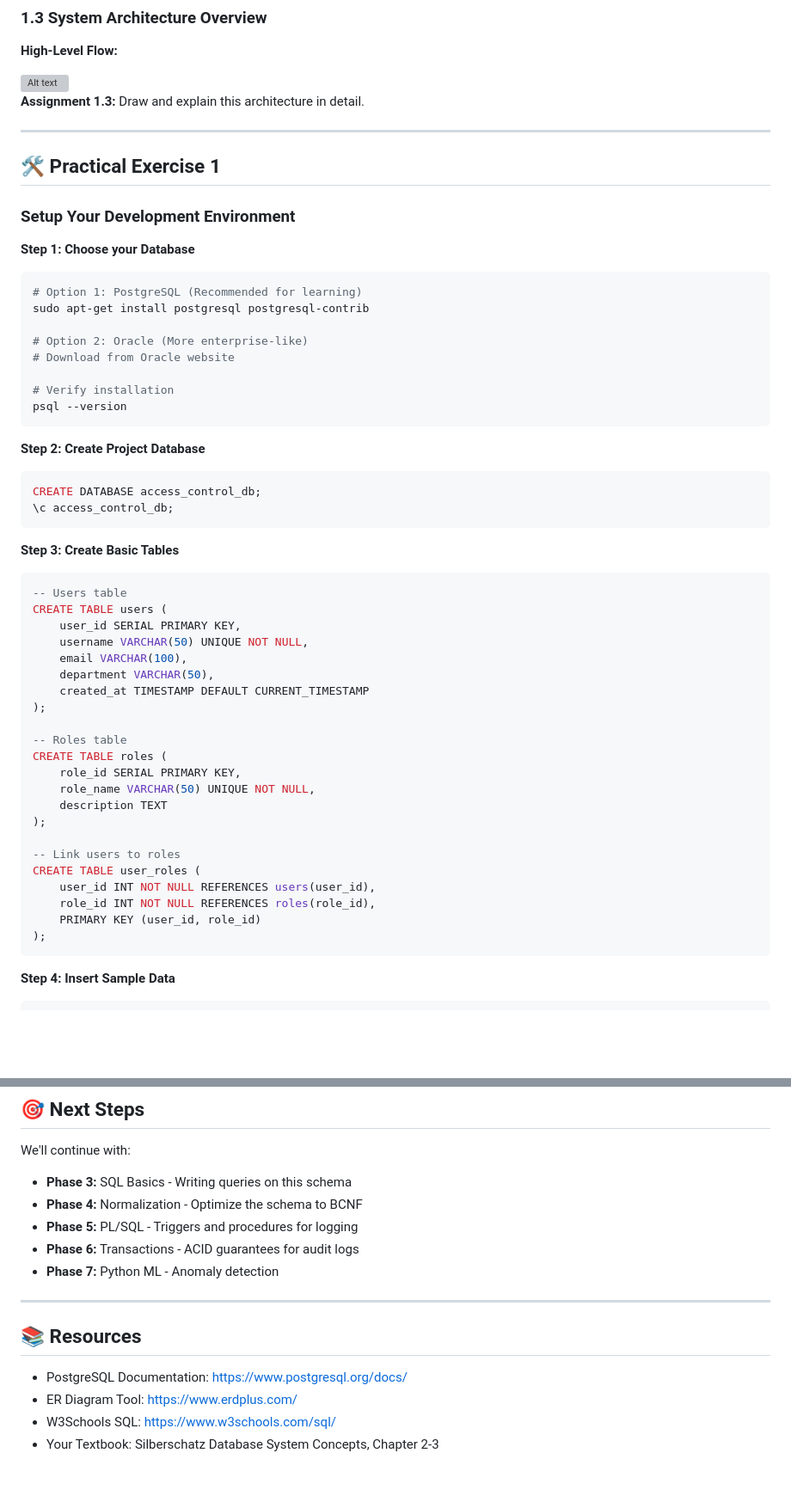
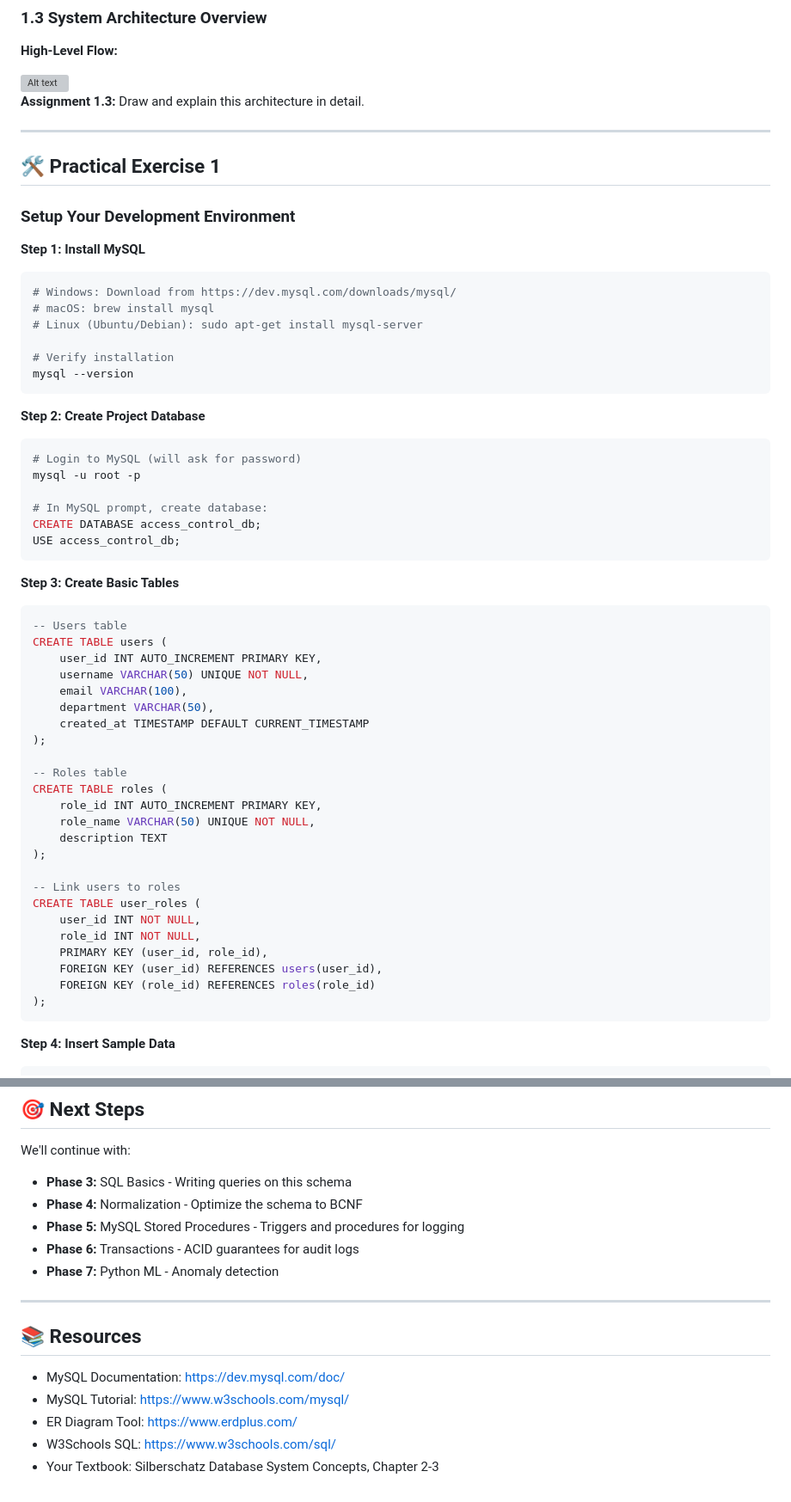
Before and after one commit to krantiingle07/Anomex, a Markdown page: LEARNING_ROADMAP.md, 2 parts joined by grey strips. Shown at 86% size. GitHub-like rendering; blank space fills up the shorter version; grey boxes are pictures that could not be loaded.

Commit message:
updated from psql command to MYSQL commands.

````diff
--- a/LEARNING_ROADMAP.md
+++ b/LEARNING_ROADMAP.md
@@ -76,7 +76,6 @@ COLUMNS_ACCESSED (column_id, table_id, column_name)
 
 <img src="images/system_architecture_overview.png" alt="Alt text" width="800">
 
-
 **Assignment 1.3:** Draw and explain this architecture in detail.
 
 ---
@@ -85,29 +84,31 @@ COLUMNS_ACCESSED (column_id, table_id, column_name)
 
 ### Setup Your Development Environment
 
-**Step 1: Choose your Database**
+**Step 1: Install MySQL**
 ```bash
-# Option 1: PostgreSQL (Recommended for learning)
-sudo apt-get install postgresql postgresql-contrib
-
-# Option 2: Oracle (More enterprise-like)
-# Download from Oracle website
+# Windows: Download from https://dev.mysql.com/downloads/mysql/
+# macOS: brew install mysql
+# Linux (Ubuntu/Debian): sudo apt-get install mysql-server
 
 # Verify installation
-psql --version
+mysql --version
 ```
 
 **Step 2: Create Project Database**
-```sql
+```bash
+# Login to MySQL (will ask for password)
+mysql -u root -p
+
+# In MySQL prompt, create database:
 CREATE DATABASE access_control_db;
-\c access_control_db;
+USE access_control_db;
 ```
 
 **Step 3: Create Basic Tables**
 ```sql
 -- Users table
 CREATE TABLE users (
-    user_id SERIAL PRIMARY KEY,
+    user_id INT AUTO_INCREMENT PRIMARY KEY,
     username VARCHAR(50) UNIQUE NOT NULL,
     email VARCHAR(100),
     department VARCHAR(50),
@@ -116,16 +117,18 @@ CREATE TABLE users (
 
 -- Roles table
 CREATE TABLE roles (
-    role_id SERIAL PRIMARY KEY,
+    role_id INT AUTO_INCREMENT PRIMARY KEY,
     role_name VARCHAR(50) UNIQUE NOT NULL,
     description TEXT
 );
 
 -- Link users to roles
 CREATE TABLE user_roles (
-    user_id INT NOT NULL REFERENCES users(user_id),
-    role_id INT NOT NULL REFERENCES roles(role_id),
-    PRIMARY KEY (user_id, role_id)
+    user_id INT NOT NULL,
+    role_id INT NOT NULL,
+    PRIMARY KEY (user_id, role_id),
+    FOREIGN KEY (user_id) REFERENCES users(user_id),
+    FOREIGN KEY (role_id) REFERENCES roles(role_id)
 );
 ```
 
@@ -370,14 +384,15 @@ INSERT INTO resources (resource_name, resource_type, sensitivity_level) VALUES
 We'll continue with:
 - **Phase 3:** SQL Basics - Writing queries on this schema
 - **Phase 4:** Normalization - Optimize the schema to BCNF
-- **Phase 5:** PL/SQL - Triggers and procedures for logging
+- **Phase 5:** MySQL Stored Procedures - Triggers and procedures for logging
 - **Phase 6:** Transactions - ACID guarantees for audit logs
 - **Phase 7:** Python ML - Anomaly detection
 
 ---
 
 ## 📚 Resources
-- PostgreSQL Documentation: https://www.postgresql.org/docs/
+- MySQL Documentation: https://dev.mysql.com/doc/
+- MySQL Tutorial: https://www.w3schools.com/mysql/
 - ER Diagram Tool: https://www.erdplus.com/
 - W3Schools SQL: https://www.w3schools.com/sql/
 - Your Textbook: Silberschatz Database System Concepts, Chapter 2-3
````
Also changed, not shown: other parts of LEARNING_ROADMAP.md (+62 -51 lines).
